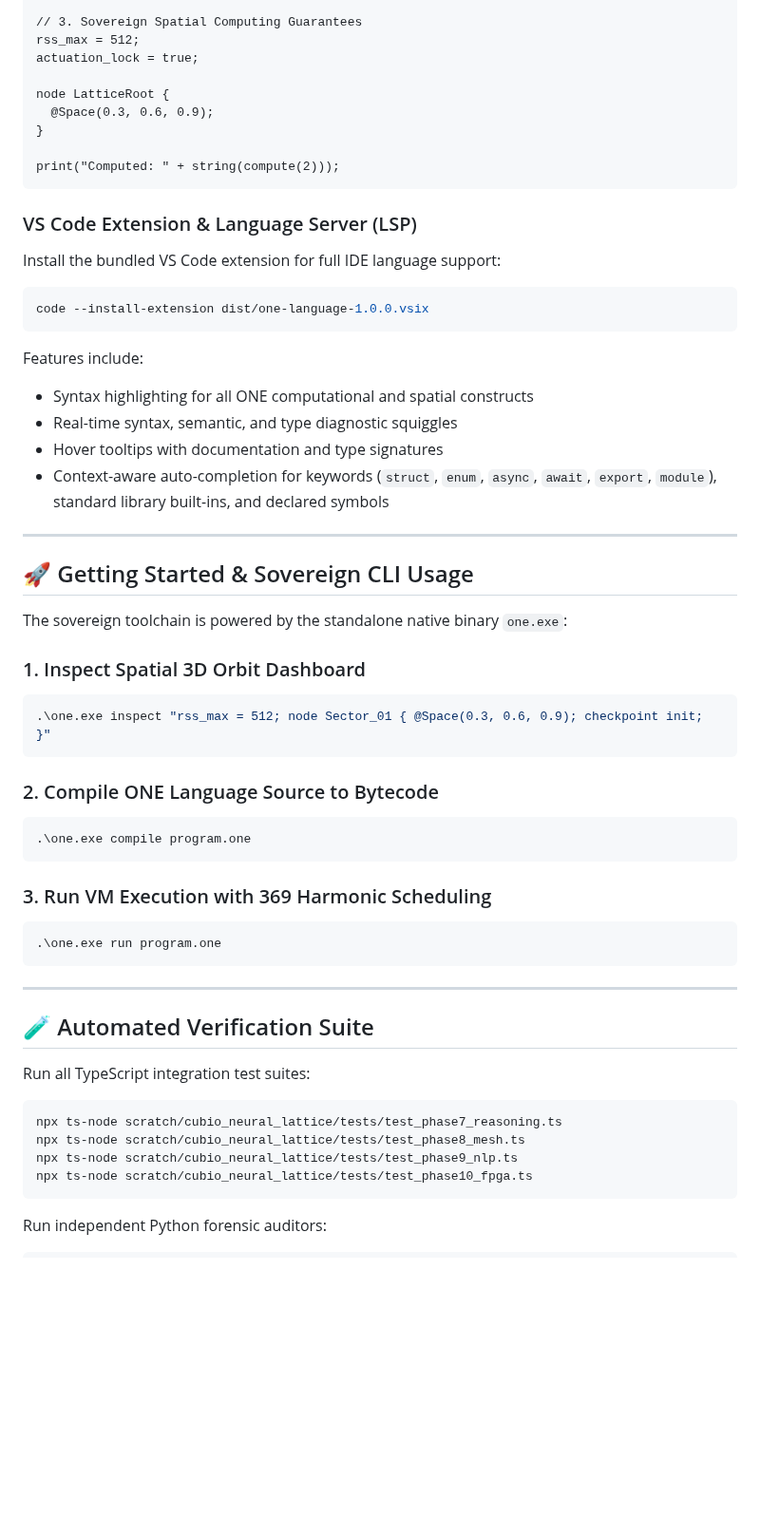
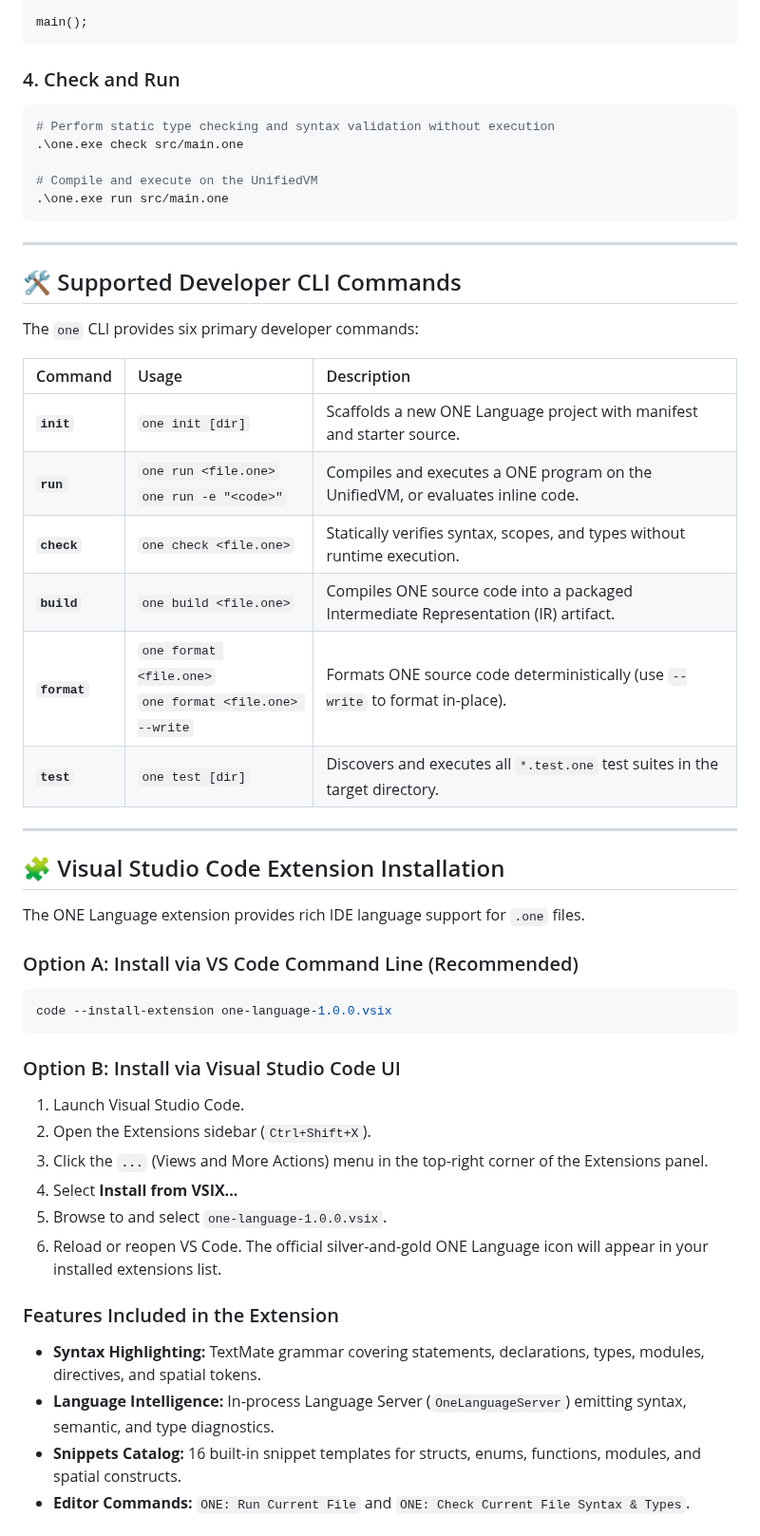
Before and after one commit to aayyaz3d-166/CUBiO-Intelligence, a Markdown page: README.md, the part around one of its changes. Shown at 95% size. Drawn GitHub-style; blank space fills up the shorter version.

````diff
--- a/README.md
+++ b/README.md
@@ -128,58 +102,55 @@ function compute(multiplier: int): int {
 }
 
-// 3. Sovereign Spatial Computing Guarantees
-rss_max = 512;
-actuation_lock = true;
-
-node LatticeRoot {
-  @Space(0.3, 0.6, 0.9);
-}
-
-print("Computed: " + string(compute(2)));
+main();
 ```
 
-### VS Code Extension & Language Server (LSP)
-Install the bundled VS Code extension for full IDE language support:
+### 4. Check and Run
+
 ```powershell
-code --install-extension dist/one-language-1.0.0.vsix
-```
-Features include:
-- Syntax highlighting for all ONE computational and spatial constructs
-- Real-time syntax, semantic, and type diagnostic squiggles
-- Hover tooltips with documentation and type signatures
-- Context-aware auto-completion for keywords (`struct`, `enum`, `async`, `await`, `export`, `module`), standard library built-ins, and declared symbols
+# Perform static type checking and syntax validation without execution
+.\one.exe check src/main.one
 
----
-
-## 🚀 Getting Started & Sovereign CLI Usage
-
-The sovereign toolchain is powered by the standalone native binary `one.exe`:
-
-### 1. Inspect Spatial 3D Orbit Dashboard
-```powershell
-.\one.exe inspect "rss_max = 512; node Sector_01 { @Space(0.3, 0.6, 0.9); checkpoint init; }"
-```
-
-### 2. Compile ONE Language Source to Bytecode
-```powershell
-.\one.exe compile program.one
-```
-
-### 3. Run VM Execution with 369 Harmonic Scheduling
-```powershell
-.\one.exe run program.one
+# Compile and execute on the UnifiedVM
+.\one.exe run src/main.one
 ```
 
 ---
 
-## 🧪 Automated Verification Suite
+## 🛠️ Supported Developer CLI Commands
 
-Run all TypeScript integration test suites:
+The `one` CLI provides six primary developer commands:
+
+| Command | Usage | Description |
+| :--- | :--- | :--- |
+| **`init`** | `one init [dir]` | Scaffolds a new ONE Language project with manifest and starter source. |
+| **`run`** | `one run <file.one>`<br/>`one run -e "<code>"` | Compiles and executes a ONE program on the UnifiedVM, or evaluates inline code. |
+| **`check`** | `one check <file.one>` | Statically verifies syntax, scopes, and types without runtime execution. |
+| **`build`** | `one build <file.one>` | Compiles ONE source code into a packaged Intermediate Representation (IR) artifact. |
+| **`format`** | `one format <file.one>`<br/>`one format <file.one> --write` | Formats ONE source code deterministically (use `--write` to format in-place). |
+| **`test`** | `one test [dir]` | Discovers and executes all `*.test.one` test suites in the target directory. |
+
+---
+
+## 🧩 Visual Studio Code Extension Installation
+
+The ONE Language extension provides rich IDE language support for `.one` files.
+
+### Option A: Install via VS Code Command Line (Recommended)
 ```powershell
-npx ts-node scratch/cubio_neural_lattice/tests/test_phase7_reasoning.ts
-npx ts-node scratch/cubio_neural_lattice/tests/test_phase8_mesh.ts
-npx ts-node scratch/cubio_neural_lattice/tests/test_phase9_nlp.ts
-npx ts-node scratch/cubio_neural_lattice/tests/test_phase10_fpga.ts
+code --install-extension one-language-1.0.0.vsix
 ```
 
-Run independent Python forensic auditors:
+### Option B: Install via Visual Studio Code UI
+1. Launch Visual Studio Code.
+2. Open the Extensions sidebar (`Ctrl+Shift+X`).
+3. Click the **`...`** (Views and More Actions) menu in the top-right corner of the Extensions panel.
+4. Select **Install from VSIX...**
+5. Browse to and select `one-language-1.0.0.vsix`.
+6. Reload or reopen VS Code. The official silver-and-gold ONE Language icon will appear in your installed extensions list.
+
+### Features Included in the Extension
+- **Syntax Highlighting:** TextMate grammar covering statements, declarations, types, modules, directives, and spatial tokens.
+- **Language Intelligence:** In-process Language Server (`OneLanguageServer`) emitting syntax, semantic, and type diagnostics.
+- **Snippets Catalog:** 16 built-in snippet templates for structs, enums, functions, modules, and spatial constructs.
+- **Editor Commands:** `ONE: Run Current File` and `ONE: Check Current File Syntax & Types`.
+
````
Also changed, not shown: other parts of README.md (+102 -132 lines), assets/ONE-Language-Logo.png (added), 3 other files.
